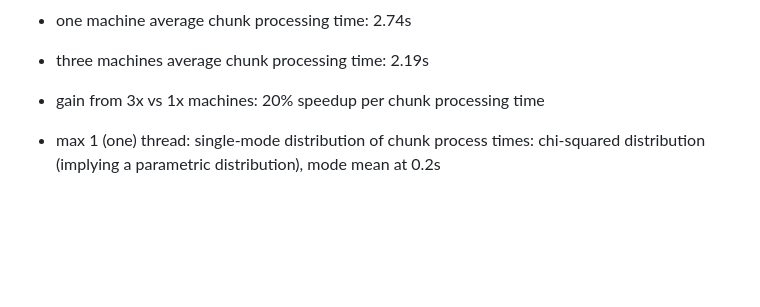
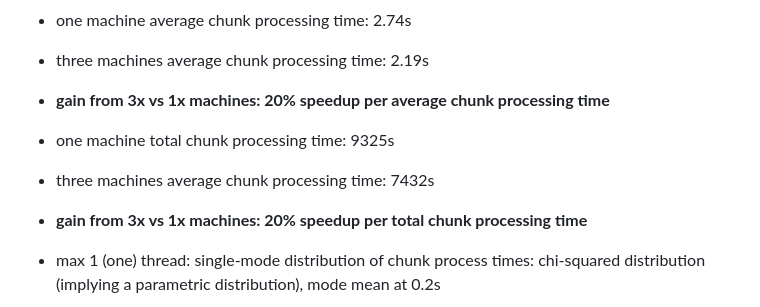
Before and after one commit to valeriupredoi/testing_PyActiveStorage, a Markdown page: README.md, the part around the change. Drawn GitHub-style; blank space fills up the shorter version.

Commit message:
more stats

```diff
--- a/README.md
+++ b/README.md
@@ -50,7 +50,10 @@ Single Reductionist Machine
 
 - one machine average chunk processing time: 2.74s
 - three machines average chunk processing time: 2.19s
-- gain from 3x vs 1x machines: 20% speedup per chunk processing time
+- **gain from 3x vs 1x machines: 20% speedup per average chunk processing time**
+- one machine total chunk processing time: 9325s
+- three machines average chunk processing time: 7432s
+- **gain from 3x vs 1x machines: 20% speedup per total chunk processing time**
 
 - max 1 (one) thread: single-mode distribution of chunk process times: chi-squared distribution (implying a parametric distribution), mode mean at 0.2s
 
```
